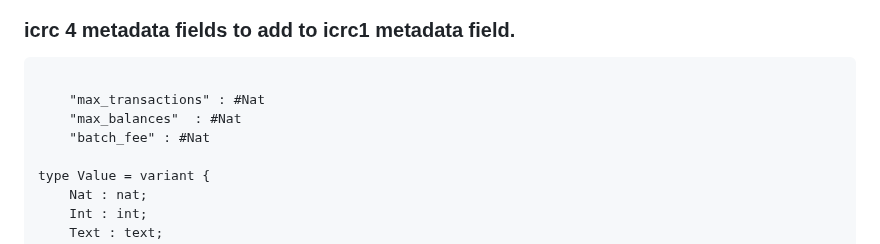
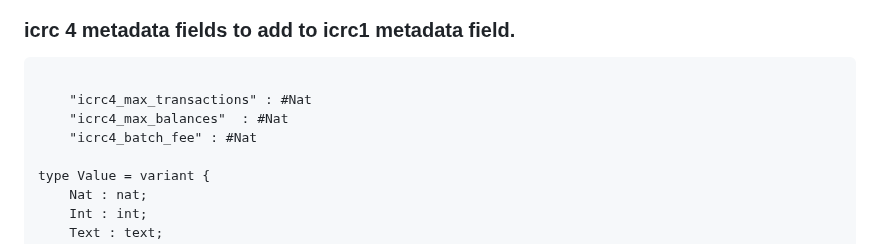
Before and after one commit to dfinity/ICRC-1, a Markdown page: standards/ICRC-4/readme.md, the part around the change. GitHub-like rendering.

````diff
--- a/standards/ICRC-4/readme.md
+++ b/standards/ICRC-4/readme.md
@@ -162,9 +162,9 @@ type ValidateBatchArgs = record {
 
 ```
 
-    "max_transactions" : #Nat
-    "max_balances"  : #Nat
-    "batch_fee" : #Nat
+    "icrc4_max_transactions" : #Nat
+    "icrc4_max_balances"  : #Nat
+    "icrc4_batch_fee" : #Nat
 
 type Value = variant {
     Nat : nat;
````
